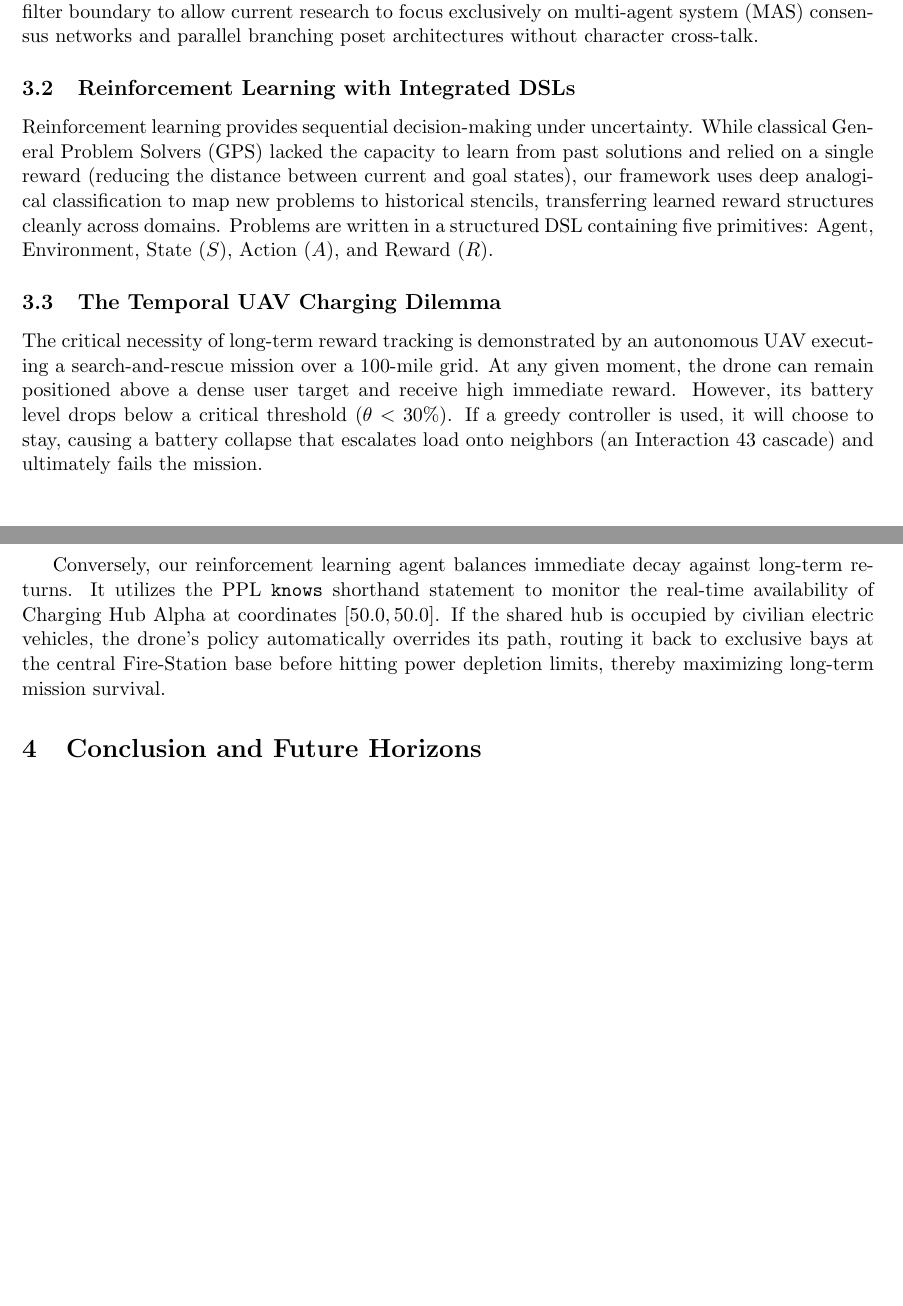
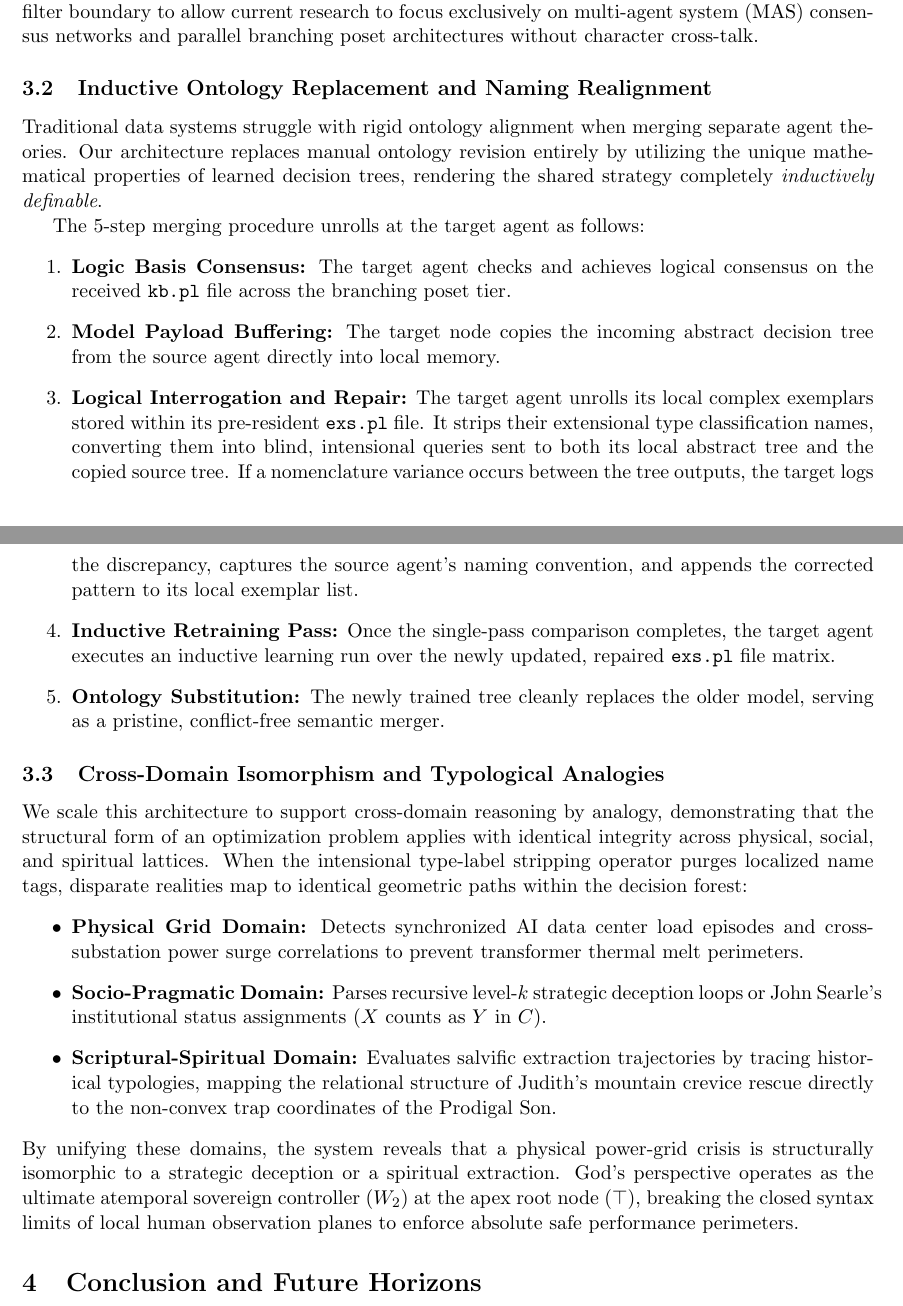
Before and after one commit to richardh1sherman-art/Neurosymbolic-Life-Goal-Cascade, a LaTeX document (project_summary_part2.tex): two parts of pages 2 and 3 of 3 before the commit and two parts of pages 2 and 3 of 4 after it, joined at a grey line, cut so that both start at the same text, the shorter picture padded with empty space. Compiled offline with pdfLaTeX.

```diff
--- a/project_summary_part2.tex
+++ b/project_summary_part2.tex
@@ -50,13 +50,26 @@
 \subsection{Reduced-Vocabulary Intrusion Detection Gate}
 To protect the system from un-vetted adversarial payloads, the LLM provides all prompts in a strictly reduced vocabulary form to the neuro-symbolic intrusion detection system (IDS). This system was engineered in a previous development phase; it is maintained as a decoupled, upstream filter boundary to allow current research to focus exclusively on multi-agent system (MAS) consensus networks and parallel branching poset architectures without character cross-talk.
 
-\subsection{Reinforcement Learning with Integrated DSLs}
-Reinforcement learning provides sequential decision-making under uncertainty. While classical General Problem Solvers (GPS) lacked the capacity to learn from past solutions and relied on a single reward (reducing the distance between current and goal states), our framework uses deep analogical classification to map new problems to historical stencils, transferring learned reward structures cleanly across domains. Problems are written in a structured DSL containing five primitives: Agent, Environment, State ($S$), Action ($A$), and Reward ($R$).
+\subsection{Inductive Ontology Replacement and Naming Realignment}
+Traditional data systems struggle with rigid ontology alignment when merging separate agent theories. Our architecture replaces manual ontology revision entirely by utilizing the unique mathematical properties of learned decision trees, rendering the shared strategy completely \textit{inductively definable}.
 
-\subsection{The Temporal UAV Charging Dilemma}
-The critical necessity of long-term reward tracking is demonstrated by an autonomous UAV executing a search-and-rescue mission over a 100-mile grid. At any given moment, the drone can remain positioned above a dense user target and receive high immediate reward. However, its battery level drops below a critical threshold ($\theta < 30\%$). If a greedy controller is used, it will choose to stay, causing a battery collapse that escalates load onto neighbors (an Interaction 43 cascade) and ultimately fails the mission.
+The 5-step merging procedure unrolls at the target agent as follows:
+\begin{enumerate}
+    \item \textbf{Logic Basis Consensus:} The target agent checks and achieves logical consensus on the received \texttt{kb.pl} file across the branching poset tier.
+    \item \textbf{Model Payload Buffering:} The target node copies the incoming abstract decision tree from the source agent directly into local memory.
+    \item \textbf{Logical Interrogation and Repair:} \label{step:repair} The target agent unrolls its local complex exemplars stored within its pre-resident \texttt{exs.pl} file. It strips their extensional type classification names, converting them into blind, intensional queries sent to both its local abstract tree and the copied source tree. If a nomenclature variance occurs between the tree outputs, the target logs the discrepancy, captures the source agent's naming convention, and appends the corrected pattern to its local exemplar list.
+    \item \textbf{Inductive Retraining Pass:} Once the single-pass comparison completes, the target agent executes an inductive learning run over the newly updated, repaired \texttt{exs.pl} file matrix.
+    \item \textbf{Ontology Substitution:} The newly trained tree cleanly replaces the older model, serving as a pristine, conflict-free semantic merger.
+\end{enumerate}
 
-Conversely, our reinforcement learning agent balances immediate decay against long-term returns. It utilizes the PPL \texttt{knows} shorthand statement to monitor the real-time availability of Charging Hub Alpha at coordinates $[50.0, 50.0]$. If the shared hub is occupied by civilian electric vehicles, the drone's policy automatically overrides its path, routing it back to exclusive bays at the central Fire-Station base before hitting power depletion limits, thereby maximizing long-term mission survival.
+\subsection{Cross-Domain Isomorphism and Typological Analogies}
+We scale this architecture to support cross-domain reasoning by analogy, demonstrating that the structural form of an optimization problem applies with identical integrity across physical, social, and spiritual lattices. When the intensional type-label stripping operator purges localized name tags, disparate realities map to identical geometric paths within the decision forest:
+\begin{itemize}
+    \item \textbf{Physical Grid Domain:} Detects synchronized AI data center load episodes and cross-substation power surge correlations to prevent transformer thermal melt perimeters.
+    \item \textbf{Socio-Pragmatic Domain:} Parses recursive level-$k$ strategic deception loops or John Searle's institutional status assignments ($X$ counts as $Y$ in $C$).
+    \item \textbf{Scriptural-Spiritual Domain:} Evaluates salvific extraction trajectories by tracing historical typologies, mapping the relational structure of Judith's mountain crevice rescue directly to the non-convex trap coordinates of the Prodigal Son.
+\end{itemize}
+By unifying these domains, the system reveals that a physical power-grid crisis is structurally isomorphic to a strategic deception or a spiritual extraction. God's perspective operates as the ultimate atemporal sovereign controller ($W_2$) at the apex root node ($\top$), breaking the closed syntax limits of local human observation planes to enforce absolute safe performance perimeters.
 
 \section{Conclusion and Future Horizons}
 We have presented a robust, unified Neuro-Symbolic AI architecture that successfully scales across continuous physical motion, recursive theory of mind lattices, and discrete Searle institutional speech acts. By grounding continuous neural transformations into explainable symbolic guardrails, the framework eliminates VRAM memory black-box opacity and prevents hallucinatory logic paths. Future work will expand the algebraic solver constraints to track massive distributed multi-graph consensus splits in real time over volatile network nodes.
```
Also changed, not shown: project_summary_part2.pdf, project_summary_part2.tex (8 more changed lines).
